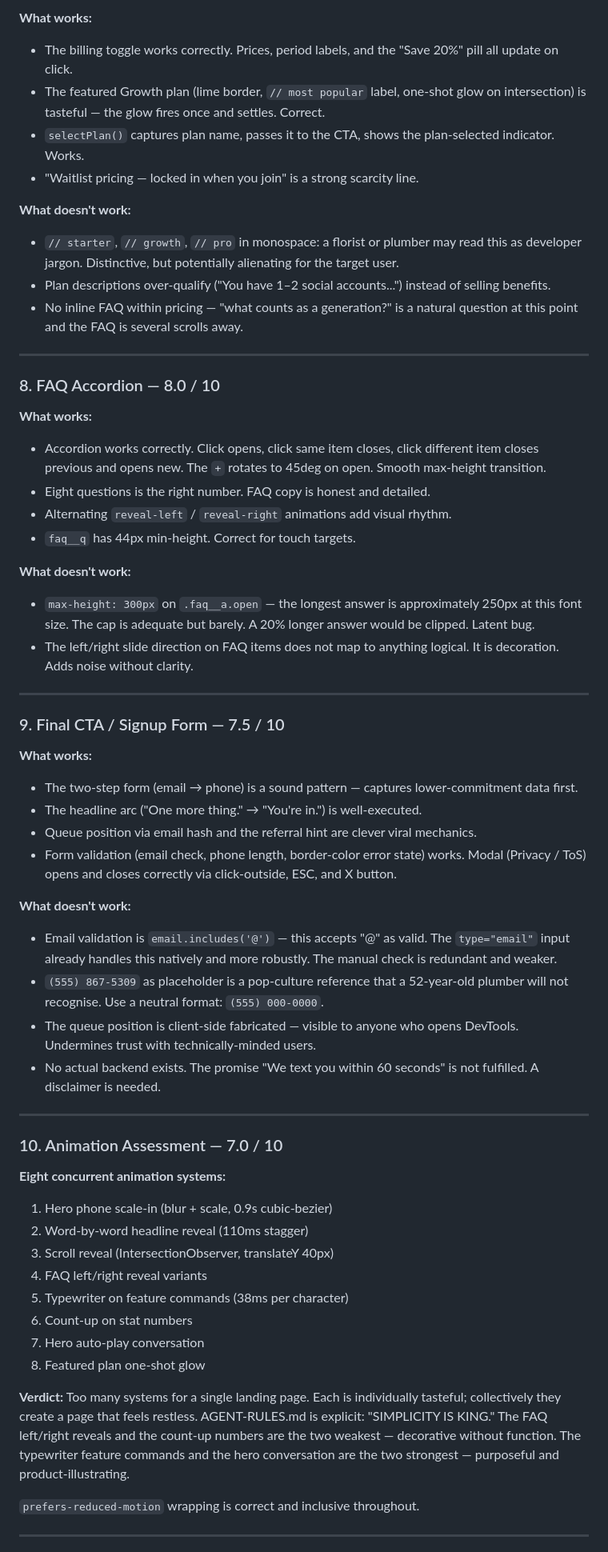
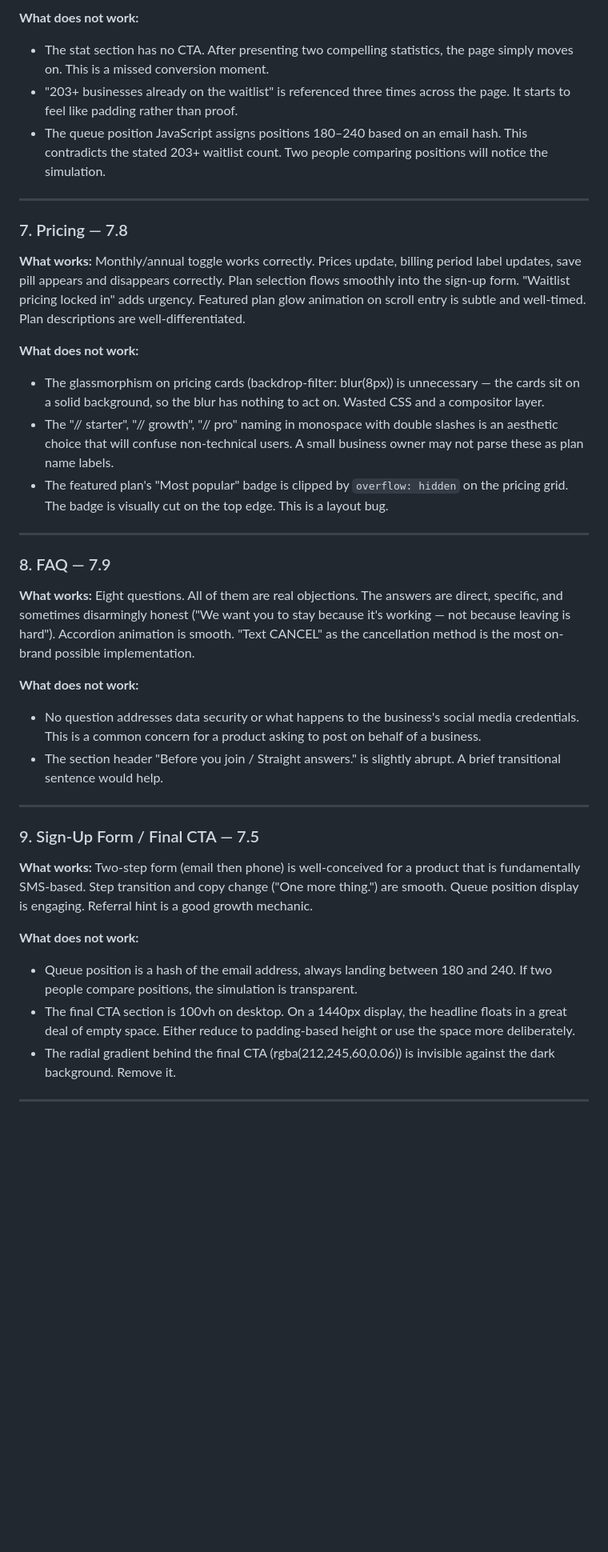
Before and after one commit to zed0minat0r/marketing-app, a Markdown page: AUDIT.md, the part around one of its changes. Shown at 80% size. Rendered like a GitHub page; blank space fills up the shorter version.

```diff
--- a/AUDIT.md
+++ b/AUDIT.md
@@ -105,62 +82,37 @@ A slight retreat from the 7.6 plateau — not a collapse, but evidence that the
 
-**What works:**
-- The billing toggle works correctly. Prices, period labels, and the "Save 20%" pill all update on click.
-- The featured Growth plan (lime border, `// most popular` label, one-shot glow on intersection) is tasteful — the glow fires once and settles. Correct.
-- `selectPlan()` captures plan name, passes it to the CTA, shows the plan-selected indicator. Works.
-- "Waitlist pricing — locked in when you join" is a strong scarcity line.
-
-**What doesn't work:**
-- `// starter`, `// growth`, `// pro` in monospace: a florist or plumber may read this as developer jargon. Distinctive, but potentially alienating for the target user.
-- Plan descriptions over-qualify ("You have 1–2 social accounts...") instead of selling benefits.
-- No inline FAQ within pricing — "what counts as a generation?" is a natural question at this point and the FAQ is several scrolls away.
+**What does not work:**
+- The stat section has no CTA. After presenting two compelling statistics, the page simply moves on. This is a missed conversion moment.
+- "203+ businesses already on the waitlist" is referenced three times across the page. It starts to feel like padding rather than proof.
+- The queue position JavaScript assigns positions 180–240 based on an email hash. This contradicts the stated 203+ waitlist count. Two people comparing positions will notice the simulation.
 
 ---
 
-### 8. FAQ Accordion — 8.0 / 10
+### 7. Pricing — 7.8
+**What works:** Monthly/annual toggle works correctly. Prices update, billing period label updates, save pill appears and disappears correctly. Plan selection flows smoothly into the sign-up form. "Waitlist pricing locked in" adds urgency. Featured plan glow animation on scroll entry is subtle and well-timed. Plan descriptions are well-differentiated.
 
-**What works:**
-- Accordion works correctly. Click opens, click same item closes, click different item closes previous and opens new. The `+` rotates to 45deg on open. Smooth max-height transition.
-- Eight questions is the right number. FAQ copy is honest and detailed.
-- Alternating `reveal-left` / `reveal-right` animations add visual rhythm.
-- `faq__q` has 44px min-height. Correct for touch targets.
-
-**What doesn't work:**
-- `max-height: 300px` on `.faq__a.open` — the longest answer is approximately 250px at this font size. The cap is adequate but barely. A 20% longer answer would be clipped. Latent bug.
-- The left/right slide direction on FAQ items does not map to anything logical. It is decoration. Adds noise without clarity.
+**What does not work:**
+- The glassmorphism on pricing cards (backdrop-filter: blur(8px)) is unnecessary — the cards sit on a solid background, so the blur has nothing to act on. Wasted CSS and a compositor layer.
+- The "// starter", "// growth", "// pro" naming in monospace with double slashes is an aesthetic choice that will confuse non-technical users. A small business owner may not parse these as plan name labels.
+- The featured plan's "Most popular" badge is clipped by `overflow: hidden` on the pricing grid. The badge is visually cut on the top edge. This is a layout bug.
 
 ---
 
-### 9. Final CTA / Signup Form — 7.5 / 10
+### 8. FAQ — 7.9
+**What works:** Eight questions. All of them are real objections. The answers are direct, specific, and sometimes disarmingly honest ("We want you to stay because it's working — not because leaving is hard"). Accordion animation is smooth. "Text CANCEL" as the cancellation method is the most on-brand possible implementation.
 
-**What works:**
-- The two-step form (email → phone) is a sound pattern — captures lower-commitment data first.
-- The headline arc ("One more thing." → "You're in.") is well-executed.
-- Queue position via email hash and the referral hint are clever viral mechanics.
-- Form validation (email check, phone length, border-color error state) works. Modal (Privacy / ToS) opens and closes correctly via click-outside, ESC, and X button.
-
-**What doesn't work:**
-- Email validation is `email.includes('@')` — this accepts "@" as valid. The `type="email"` input already handles this natively and more robustly. The manual check is redundant and weaker.
-- `(555) 867-5309` as placeholder is a pop-culture reference that a 52-year-old plumber will not recognise. Use a neutral format: `(555) 000-0000`.
-- The queue position is client-side fabricated — visible to anyone who opens DevTools. Undermines trust with technically-minded users.
-- No actual backend exists. The promise "We text you within 60 seconds" is not fulfilled. A disclaimer is needed.
+**What does not work:**
+- No question addresses data security or what happens to the business's social media credentials. This is a common concern for a product asking to post on behalf of a business.
+- The section header "Before you join / Straight answers." is slightly abrupt. A brief transitional sentence would help.
 
 ---
 
-### 10. Animation Assessment — 7.0 / 10
+### 9. Sign-Up Form / Final CTA — 7.5
+**What works:** Two-step form (email then phone) is well-conceived for a product that is fundamentally SMS-based. Step transition and copy change ("One more thing.") are smooth. Queue position display is engaging. Referral hint is a good growth mechanic.
 
-**Eight concurrent animation systems:**
-1. Hero phone scale-in (blur + scale, 0.9s cubic-bezier)
-2. Word-by-word headline reveal (110ms stagger)
-3. Scroll reveal (IntersectionObserver, translateY 40px)
-4. FAQ left/right reveal variants
-5. Typewriter on feature commands (38ms per character)
-6. Count-up on stat numbers
-7. Hero auto-play conversation
-8. Featured plan one-shot glow
-
-**Verdict:** Too many systems for a single landing page. Each is individually tasteful; collectively they create a page that feels restless. AGENT-RULES.md is explicit: "SIMPLICITY IS KING." The FAQ left/right reveals and the count-up numbers are the two weakest — decorative without function. The typewriter feature commands and the hero conversation are the two strongest — purposeful and product-illustrating.
-
-`prefers-reduced-motion` wrapping is correct and inclusive throughout.
+**What does not work:**
+- Queue position is a hash of the email address, always landing between 180 and 240. If two people compare positions, the simulation is transparent.
+- The final CTA section is 100vh on desktop. On a 1440px display, the headline floats in a great deal of empty space. Either reduce to padding-based height or use the space more deliberately.
+- The radial gradient behind the final CTA (rgba(212,245,60,0.06)) is invisible against the dark background. Remove it.
 
 ---
 
```
Also changed, not shown: other parts of AUDIT.md (+89 -112 lines).
